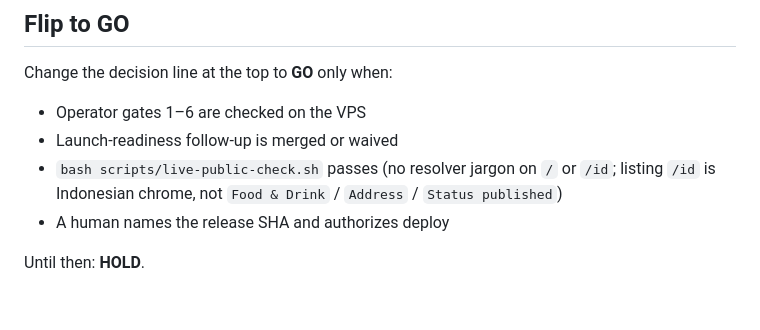
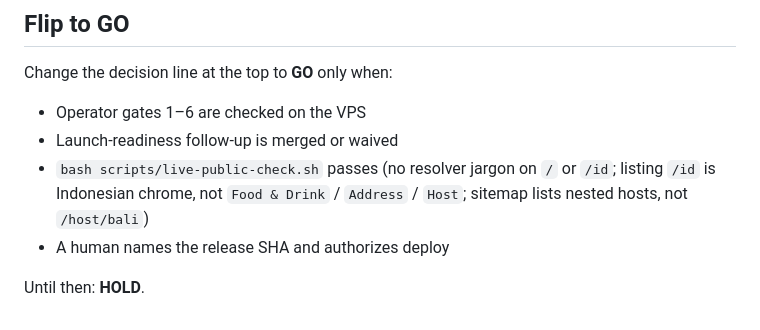
Before and after one commit to consciousclarity/nusa.business, a Markdown page: docs/ops/release-decision.md, the part around the change. GitHub-like rendering.

Commit message:
docs: GO requires nested-host sitemap locs
Co-authored-by: Cosmic Mensch <consciousclarity@users.noreply.github.com>

```diff
--- a/docs/ops/release-decision.md
+++ b/docs/ops/release-decision.md
@@ -60,7 +60,7 @@ Change the decision line at the top to **GO** only when:
 
 - Operator gates 1–6 are checked on the VPS
 - Launch-readiness follow-up is merged or waived
-- `bash scripts/live-public-check.sh` passes (no resolver jargon on `/` or `/id`; listing `/id` is Indonesian chrome, not `Food & Drink` / `Address` / `Status published`)
+- `bash scripts/live-public-check.sh` passes (no resolver jargon on `/` or `/id`; listing `/id` is Indonesian chrome, not `Food & Drink` / `Address` / `Host`; sitemap lists nested hosts, not `/host/bali`)
 - A human names the release SHA and authorizes deploy
 
 Until then: **HOLD**.
```
